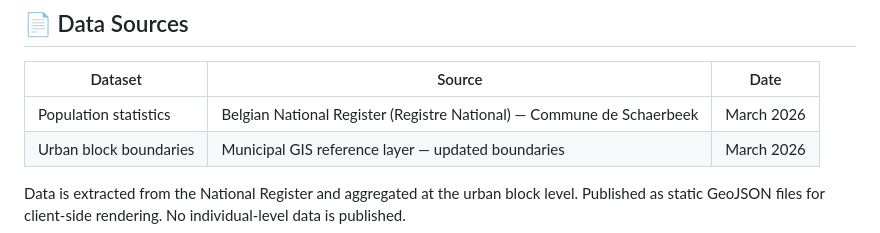
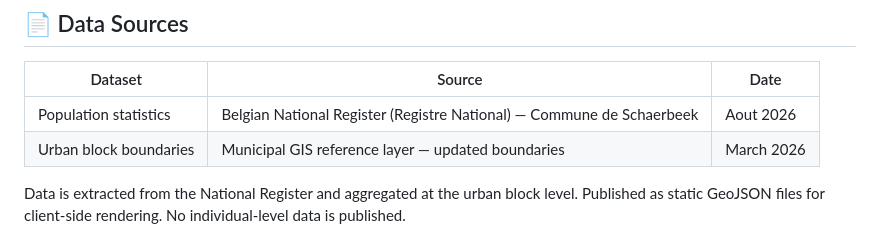
Before and after one commit to gis1030/POP-Demographic-Schaerbeek, a Markdown page: README.md, the part around the change. Drawn GitHub-style.

Commit message:
Update dataset date from March to August 2026

```diff
--- a/README.md
+++ b/README.md
@@ -83,7 +83,7 @@ POP-Demographic-Schaerbeek/
 
 | Dataset | Source | Date |
 |---|---|---|
-| Population statistics | Belgian National Register (Registre National) — Commune de Schaerbeek | March 2026 |
+| Population statistics | Belgian National Register (Registre National) — Commune de Schaerbeek | Aout 2026 |
 | Urban block boundaries | Municipal GIS reference layer — updated boundaries | March 2026 |
 
 Data is extracted from the National Register and aggregated at the urban block level. Published as static GeoJSON files for client-side rendering. No individual-level data is published.
```
